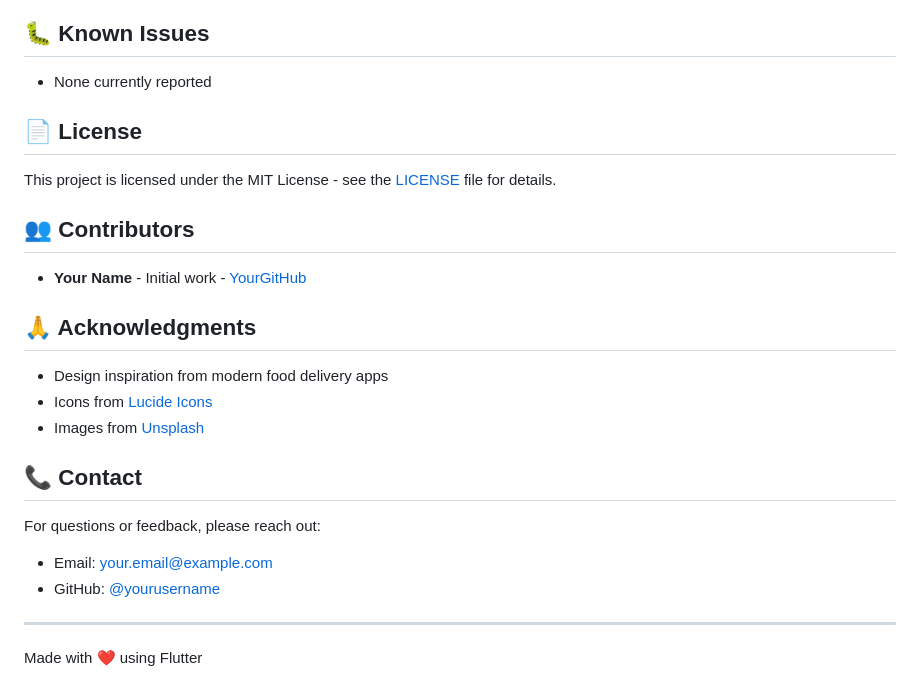
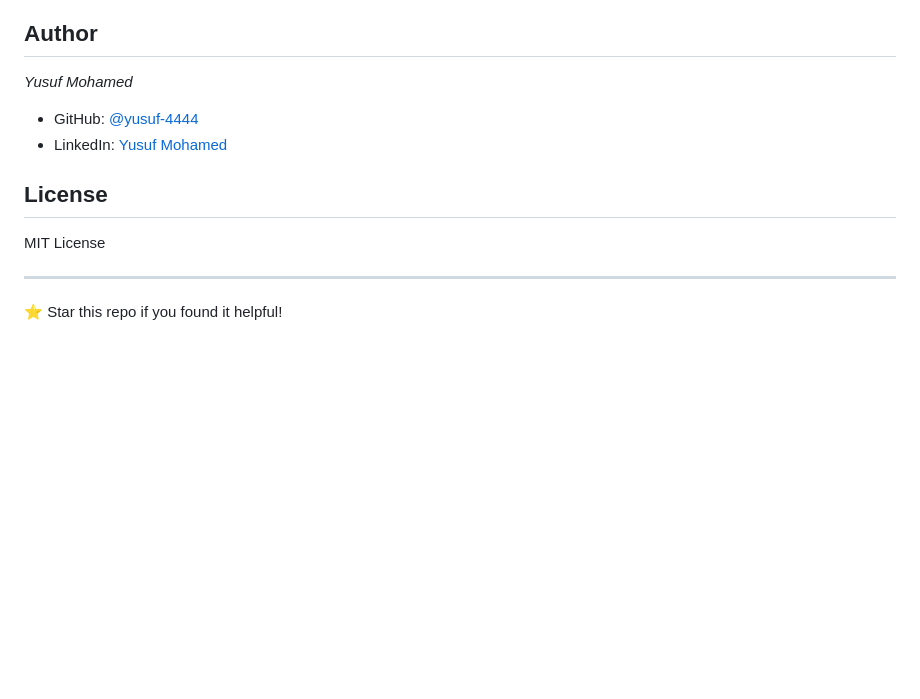
Before and after one commit to yusuf-4444/Hungry-App, a Markdown page: README.md, the part around the change. Drawn GitHub-style; blank space fills up the shorter version.

```diff
--- a/README.md
+++ b/README.md
@@ -306,30 +306,17 @@ Future<void> setUpGetIt() async {
 - [ ] Multi-language support
 - [ ] Social media authentication
 
-## 🐛 Known Issues
+## Author
 
-- None currently reported
+*Yusuf Mohamed*
 
-## 📄 License
+- GitHub: [@yusuf-4444](https://github.com/yusuf-4444)
+- LinkedIn: [Yusuf Mohamed](https://www.linkedin.com/in/yusuf-mohamed-8a2798306/)
 
-This project is licensed under the MIT License - see the [LICENSE](LICENSE) file for details.
+## License
 
-## 👥 Contributors
-
-- **Your Name** - Initial work - [YourGitHub](https://github.com/yourusername)
-
-## 🙏 Acknowledgments
-
-- Design inspiration from modern food delivery apps
-- Icons from [Lucide Icons](https://lucide.dev/)
-- Images from [Unsplash](https://unsplash.com/)
-
-## 📞 Contact
-
-For questions or feedback, please reach out:
-- Email: your.email@example.com
-- GitHub: [@yourusername](https://github.com/yourusername)
+MIT License
 
 ---
 
-Made with ❤️ using Flutter
+⭐ Star this repo if you found it helpful!
```
